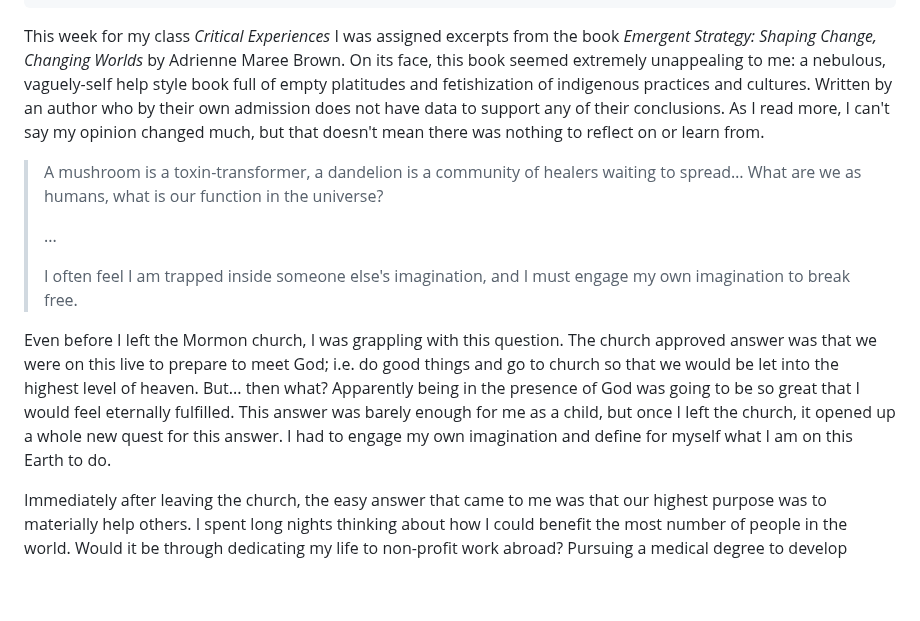
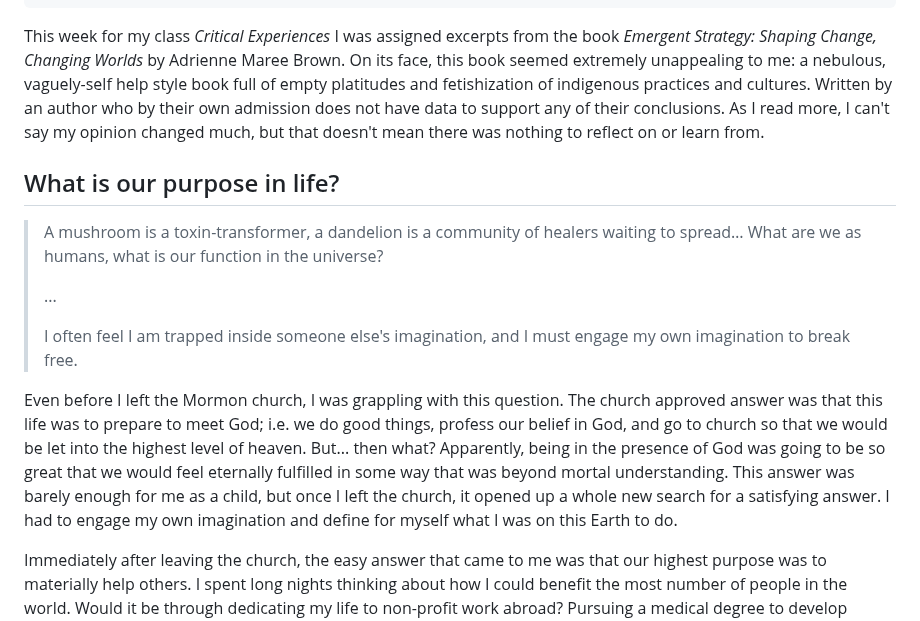
Before and after one commit to leviv/leviv.github.io, a Markdown page: _posts/miscellaneous/2025-09-15-hedonism-and-taxidermy.md, the part around the change. Drawn GitHub-style; blank space fills up the shorter version.

```diff
--- a/_posts/miscellaneous/2025-09-15-hedonism-and-taxidermy.md
+++ b/_posts/miscellaneous/2025-09-15-hedonism-and-taxidermy.md
@@ -9,13 +9,15 @@ tag: miscellaneous
 
 This week for my class *Critical Experiences* I was assigned excerpts from the book *Emergent Strategy: Shaping Change, Changing Worlds* by Adrienne Maree Brown. On its face, this book seemed extremely unappealing to me: a nebulous, vaguely-self help style book full of empty platitudes and fetishization of indigenous practices and cultures. Written by an author who by their own admission does not have data to support any of their conclusions. As I read more, I can't say my opinion changed much, but that doesn't mean there was nothing to reflect on or learn from.
 
+## What is our purpose in life?
+
 > A mushroom is a toxin-transformer, a dandelion is a community of healers waiting to spread… What are we as humans, what is our function in the universe?
 >
 > ...
 >
 > I often feel I am trapped inside someone else's imagination, and I must engage my own imagination to break free.
 
-Even before I left the Mormon church, I was grappling with this question. The church approved answer was that we were on this live to prepare to meet God; i.e. do good things and go to church so that we would be let into the highest level of heaven. But... then what? Apparently being in the presence of God was going to be so great that I would feel eternally fulfilled. This answer was barely enough for me as a child, but once I left the church, it opened up a whole new quest for this answer. I had to engage my own imagination and define for myself what I am on this Earth to do.
+Even before I left the Mormon church, I was grappling with this question. The church approved answer was that this life was to prepare to meet God; i.e. we do good things, profess our belief in God, and go to church so that we would be let into the highest level of heaven. But... then what? Apparently, being in the presence of God was going to be so great that we would feel eternally fulfilled in some way that was beyond mortal understanding. This answer was barely enough for me as a child, but once I left the church, it opened up a whole new search for a satisfying answer. I had to engage my own imagination and define for myself what I was on this Earth to do.
 
 Immediately after leaving the church, the easy answer that came to me was that our highest purpose was to materially help others. I spent long nights thinking about how I could benefit the most number of people in the world. Would it be through dedicating my life to non-profit work abroad? Pursuing a medical degree to develop unique skills to alleviate physical suffering? Or maybe seeking out the highest paying job possible and trusting that I could use Effective Altruism to direct large sums of money to the world's woes. But none of these sat well with me either. Everyone's life couldn't be helping others, and one's entire life can't be in service to others in complete replacement of service to self.
 
```
